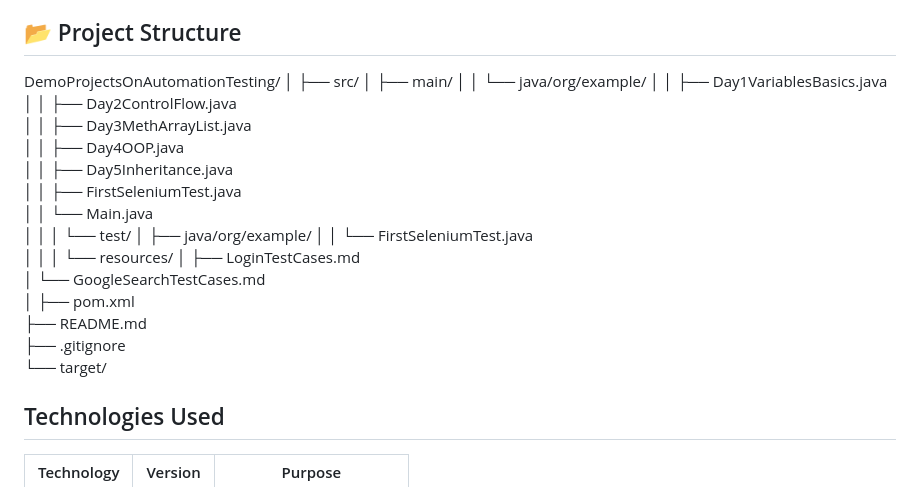
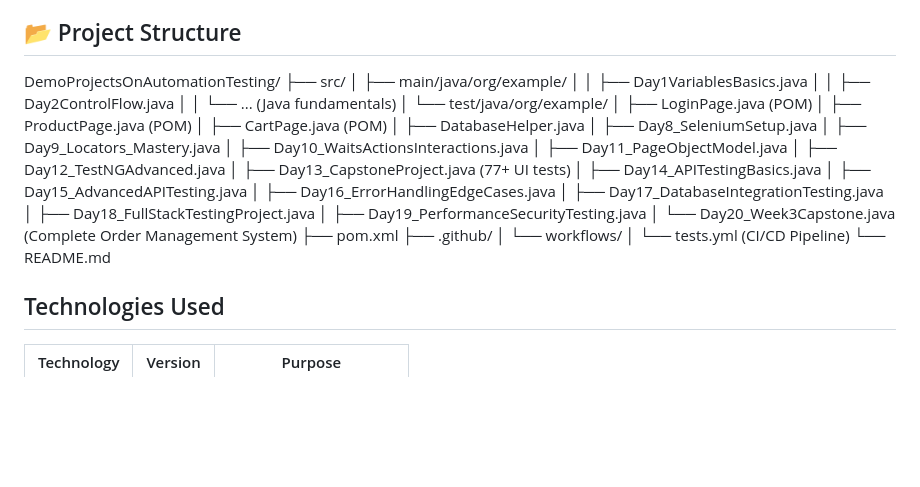
Before and after one commit to Nishita2156/DemoProjectsOnAutomationTesting, a Markdown page: README.md, the part around the change. Drawn GitHub-style; blank space fills up the shorter version.

Commit message:
Revise project structure in README.md
Updated project structure to include additional Java files and CI/CD pipeline details.

```diff
--- a/README.md
+++ b/README.md
@@ -41,31 +41,34 @@ This project documents my learning path from zero coding knowledge to **job-read
 
 ## 📂 Project Structure
 DemoProjectsOnAutomationTesting/
-│
 ├── src/
-│   ├── main/
-│   │   └── java/org/example/
-│   │       ├── Day1VariablesBasics.java
-│   │       ├── Day2ControlFlow.java
-│   │       ├── Day3MethArrayList.java
-│   │       ├── Day4OOP.java
-│   │       ├── Day5Inheritance.java
-│   │       ├── FirstSeleniumTest.java
-│   │       └── Main.java
-│   │
-│   └── test/
-│       ├── java/org/example/
-│       │   └── FirstSeleniumTest.java
-│       │
-│       └── resources/
-│           ├── LoginTestCases.md
-│           └── GoogleSearchTestCases.md
-│
+│   ├── main/java/org/example/
+│   │   ├── Day1VariablesBasics.java
+│   │   ├── Day2ControlFlow.java
+│   │   └── ... (Java fundamentals)
+│   └── test/java/org/example/
+│       ├── LoginPage.java (POM)
+│       ├── ProductPage.java (POM)
+│       ├── CartPage.java (POM)
+│       ├── DatabaseHelper.java
+│       ├── Day8_SeleniumSetup.java
+│       ├── Day9_Locators_Mastery.java
+│       ├── Day10_WaitsActionsInteractions.java
+│       ├── Day11_PageObjectModel.java
+│       ├── Day12_TestNGAdvanced.java
+│       ├── Day13_CapstoneProject.java (77+ UI tests)
+│       ├── Day14_APITestingBasics.java
+│       ├── Day15_AdvancedAPITesting.java
+│       ├── Day16_ErrorHandlingEdgeCases.java
+│       ├── Day17_DatabaseIntegrationTesting.java
+│       ├── Day18_FullStackTestingProject.java
+│       ├── Day19_PerformanceSecurityTesting.java
+│       └── Day20_Week3Capstone.java (Complete Order Management System)
 ├── pom.xml
-├── README.md
-├── .gitignore
-└── target/
-
+├── .github/
+│   └── workflows/
+│       └── tests.yml (CI/CD Pipeline)
+└── README.md
 ## Technologies Used
 
 | Technology | Version | Purpose |
```
